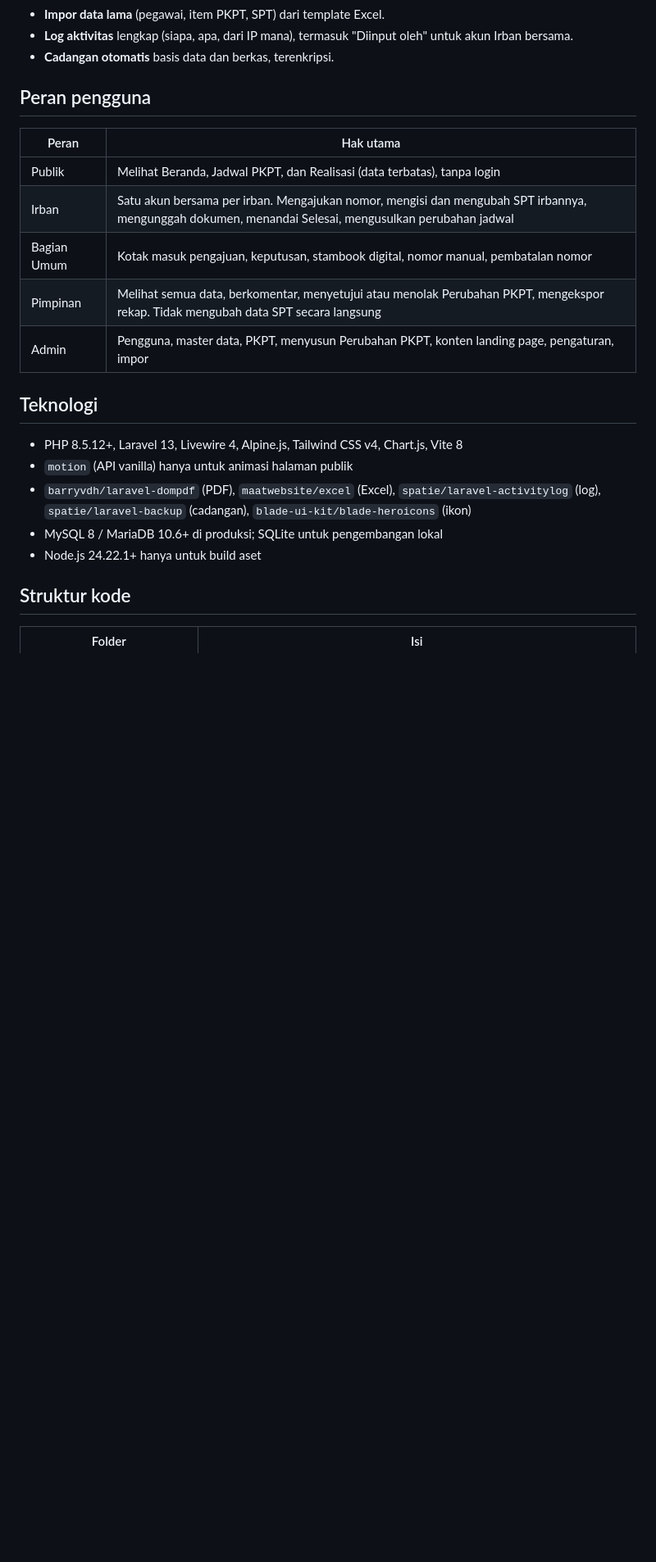
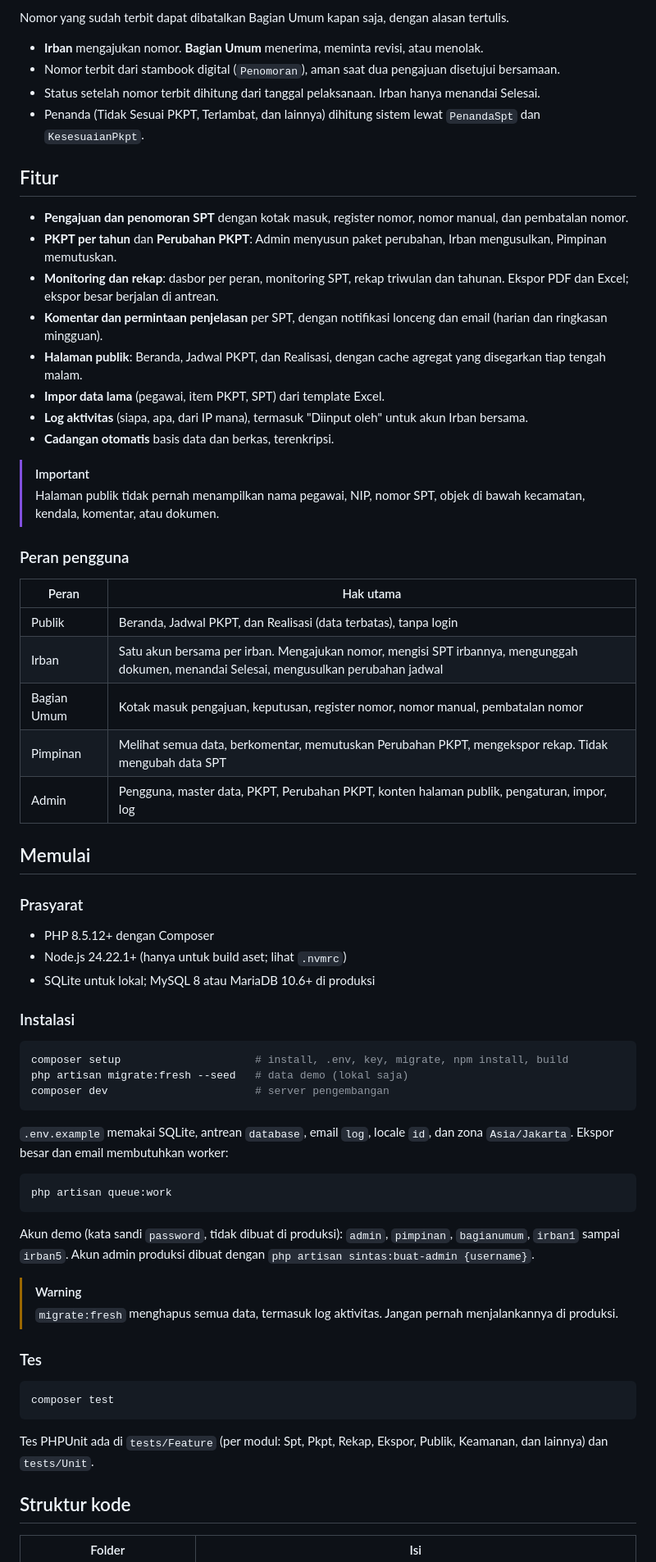
Before and after one commit to Kyzent-Dev/SIMON, a Markdown page: README.md, the part around one of its changes. Shown at 82% size. GitHub-like rendering; blank space fills up the shorter version.

````diff
--- a/README.md
+++ b/README.md
@@ -15,24 +37,68 @@ SINTAS menggantikan Google Form, stambook fisik, dan dua sistem lama (input sert
+Nomor yang sudah terbit dapat dibatalkan Bagian Umum kapan saja, dengan alasan tertulis.
+
+- **Irban** mengajukan nomor. **Bagian Umum** menerima, meminta revisi, atau menolak.
+- Nomor terbit dari stambook digital (`Penomoran`), aman saat dua pengajuan disetujui bersamaan.
+- Status setelah nomor terbit dihitung dari tanggal pelaksanaan. Irban hanya menandai Selesai.
+- Penanda (Tidak Sesuai PKPT, Terlambat, dan lainnya) dihitung sistem lewat `PenandaSpt` dan `KesesuaianPkpt`.
+
+## Fitur
+
+- **Pengajuan dan penomoran SPT** dengan kotak masuk, register nomor, nomor manual, dan pembatalan nomor.
+- **PKPT per tahun** dan **Perubahan PKPT**: Admin menyusun paket perubahan, Irban mengusulkan, Pimpinan memutuskan.
+- **Monitoring dan rekap**: dasbor per peran, monitoring SPT, rekap triwulan dan tahunan. Ekspor PDF dan Excel; ekspor besar berjalan di antrean.
+- **Komentar dan permintaan penjelasan** per SPT, dengan notifikasi lonceng dan email (harian dan ringkasan mingguan).
+- **Halaman publik**: Beranda, Jadwal PKPT, dan Realisasi, dengan cache agregat yang disegarkan tiap tengah malam.
 - **Impor data lama** (pegawai, item PKPT, SPT) dari template Excel.
-- **Log aktivitas** lengkap (siapa, apa, dari IP mana), termasuk "Diinput oleh" untuk akun Irban bersama.
+- **Log aktivitas** (siapa, apa, dari IP mana), termasuk "Diinput oleh" untuk akun Irban bersama.
 - **Cadangan otomatis** basis data dan berkas, terenkripsi.
 
-## Peran pengguna
+> [!IMPORTANT]
+> Halaman publik tidak pernah menampilkan nama pegawai, NIP, nomor SPT, objek di bawah kecamatan, kendala, komentar, atau dokumen.
+
+### Peran pengguna
 
 | Peran | Hak utama |
 |---|---|
-| Publik | Melihat Beranda, Jadwal PKPT, dan Realisasi (data terbatas), tanpa login |
-| Irban | Satu akun bersama per irban. Mengajukan nomor, mengisi dan mengubah SPT irbannya, mengunggah dokumen, menandai Selesai, mengusulkan perubahan jadwal |
-| Bagian Umum | Kotak masuk pengajuan, keputusan, stambook digital, nomor manual, pembatalan nomor |
-| Pimpinan | Melihat semua data, berkomentar, menyetujui atau menolak Perubahan PKPT, mengekspor rekap. Tidak mengubah data SPT secara langsung |
-| Admin | Pengguna, master data, PKPT, menyusun Perubahan PKPT, konten landing page, pengaturan, impor |
+| Publik | Beranda, Jadwal PKPT, dan Realisasi (data terbatas), tanpa login |
+| Irban | Satu akun bersama per irban. Mengajukan nomor, mengisi SPT irbannya, mengunggah dokumen, menandai Selesai, mengusulkan perubahan jadwal |
+| Bagian Umum | Kotak masuk pengajuan, keputusan, register nomor, nomor manual, pembatalan nomor |
+| Pimpinan | Melihat semua data, berkomentar, memutuskan Perubahan PKPT, mengekspor rekap. Tidak mengubah data SPT |
+| Admin | Pengguna, master data, PKPT, Perubahan PKPT, konten halaman publik, pengaturan, impor, log |
 
-## Teknologi
+## Memulai
 
-- PHP 8.5.12+, Laravel 13, Livewire 4, Alpine.js, Tailwind CSS v4, Chart.js, Vite 8
-- `motion` (API vanilla) hanya untuk animasi halaman publik
-- `barryvdh/laravel-dompdf` (PDF), `maatwebsite/excel` (Excel), `spatie/laravel-activitylog` (log), `spatie/laravel-backup` (cadangan), `blade-ui-kit/blade-heroicons` (ikon)
-- MySQL 8 / MariaDB 10.6+ di produksi; SQLite untuk pengembangan lokal
-- Node.js 24.22.1+ hanya untuk build aset
+### Prasyarat
+
+- PHP 8.5.12+ dengan Composer
+- Node.js 24.22.1+ (hanya untuk build aset; lihat `.nvmrc`)
+- SQLite untuk lokal; MySQL 8 atau MariaDB 10.6+ di produksi
+
+### Instalasi
+
+```bash
+composer setup                     # install, .env, key, migrate, npm install, build
+php artisan migrate:fresh --seed   # data demo (lokal saja)
+composer dev                       # server pengembangan
+```
+
+`.env.example` memakai SQLite, antrean `database`, email `log`, locale `id`, dan zona `Asia/Jakarta`. Ekspor besar dan email membutuhkan worker:
+
+```bash
+php artisan queue:work
+```
+
+Akun demo (kata sandi `password`, tidak dibuat di produksi): `admin`, `pimpinan`, `bagianumum`, `irban1` sampai `irban5`. Akun admin produksi dibuat dengan `php artisan sintas:buat-admin {username}`.
+
+> [!WARNING]
+> `migrate:fresh` menghapus semua data, termasuk log aktivitas. Jangan pernah menjalankannya di produksi.
+
+### Tes
+
+```bash
+composer test
+```
+
+Tes PHPUnit ada di `tests/Feature` (per modul: Spt, Pkpt, Rekap, Ekspor, Publik, Keamanan, dan lainnya) dan `tests/Unit`.
 
 ## Struktur kode
 
````
Also changed, not shown: other parts of README.md (+60 -35 lines).
